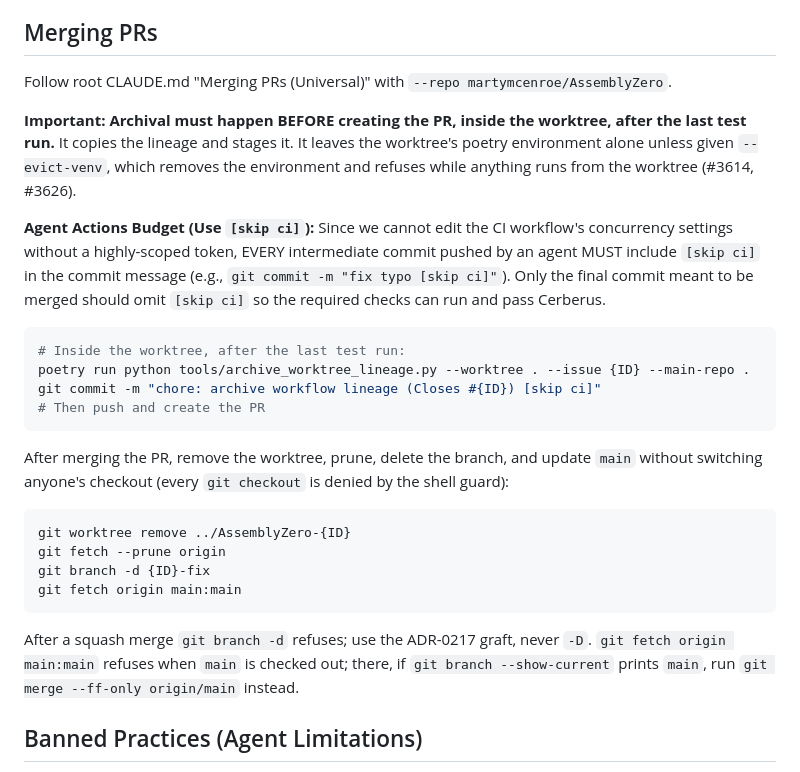
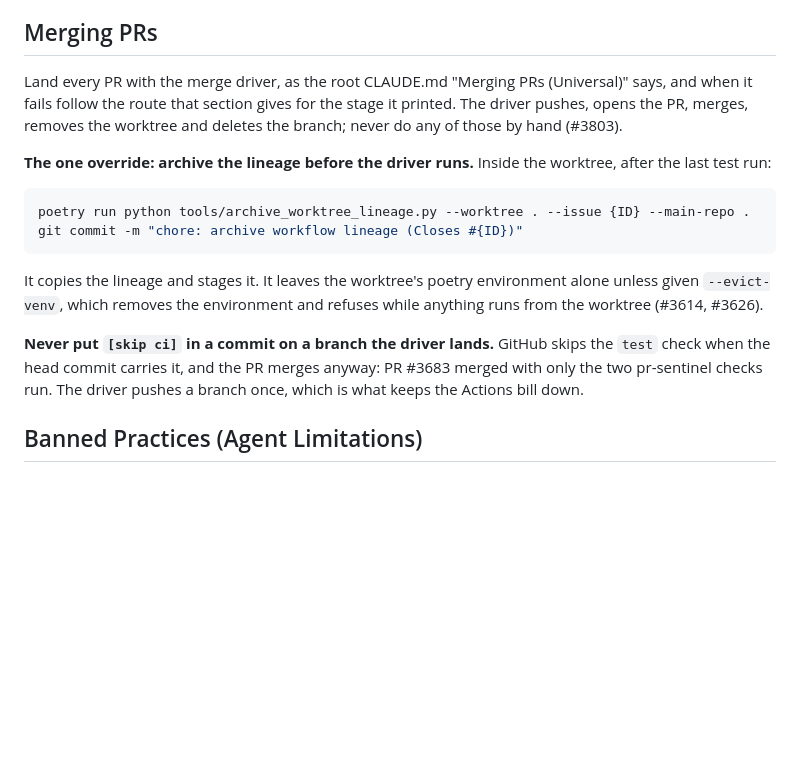
Before and after one commit to martymcenroe/boostgauge, a Markdown page: .agents/rules/repo-claude-md.md, the part around one of its changes. Drawn GitHub-style; blank space fills up the shorter version.

Commit message:
chore(agy): regenerate the repository's rules where agy loads them, from CLAUDE.md (Closes #496) (#497)
Closes #496

Co-authored-by: Claude Opus 5.5 <noreply@anthropic.com>

````diff
--- a/.agents/rules/repo-claude-md.md
+++ b/.agents/rules/repo-claude-md.md
@@ -144,27 +144,18 @@ After completing a task, ask "What would you like to work on next?" as an open-e
 
 ## Merging PRs
 
-Follow root CLAUDE.md "Merging PRs (Universal)" with `--repo martymcenroe/AssemblyZero`.
+Land every PR with the merge driver, as the root CLAUDE.md "Merging PRs (Universal)" says, and when it fails follow the route that section gives for the stage it printed. The driver pushes, opens the PR, merges, removes the worktree and deletes the branch; never do any of those by hand (#3803).
 
-**Important: Archival must happen BEFORE creating the PR, inside the worktree, after the last test run.** It copies the lineage and stages it. It leaves the worktree's poetry environment alone unless given `--evict-venv`, which removes the environment and refuses while anything runs from the worktree (#3614, #3626).
-
-**Agent Actions Budget (Use `[skip ci]`):** Since we cannot edit the CI workflow's concurrency settings without a highly-scoped token, EVERY intermediate commit pushed by an agent MUST include `[skip ci]` in the commit message (e.g., `git commit -m "fix typo [skip ci]"`). Only the final commit meant to be merged should omit `[skip ci]` so the required checks can run and pass Cerberus.
+**The one override: archive the lineage before the driver runs.** Inside the worktree, after the last test run:
 
 ```bash
-# Inside the worktree, after the last test run:
 poetry run python tools/archive_worktree_lineage.py --worktree . --issue {ID} --main-repo .
-git commit -m "chore: archive workflow lineage (Closes #{ID}) [skip ci]"
-# Then push and create the PR
+git commit -m "chore: archive workflow lineage (Closes #{ID})"
 ```
 
-After merging the PR, remove the worktree, prune, delete the branch, and update `main` without switching anyone's checkout (every `git checkout` is denied by the shell guard):
-```bash
-git worktree remove ../AssemblyZero-{ID}
-git fetch --prune origin
-git branch -d {ID}-fix
-git fetch origin main:main
-```
-After a squash merge `git branch -d` refuses; use the ADR-0217 graft, never `-D`. `git fetch origin main:main` refuses when `main` is checked out; there, if `git branch --show-current` prints `main`, run `git merge --ff-only origin/main` instead.
+It copies the lineage and stages it. It leaves the worktree's poetry environment alone unless given `--evict-venv`, which removes the environment and refuses while anything runs from the worktree (#3614, #3626).
+
+**Never put `[skip ci]` in a commit on a branch the driver lands.** GitHub skips the `test` check when the head commit carries it, and the PR merges anyway: PR #3683 merged with only the two pr-sentinel checks run. The driver pushes a branch once, which is what keeps the Actions bill down.
 
 ## Banned Practices (Agent Limitations)
 
````
Also changed, not shown: other parts of .agents/rules/repo-claude-md.md (+1 -1 lines).
